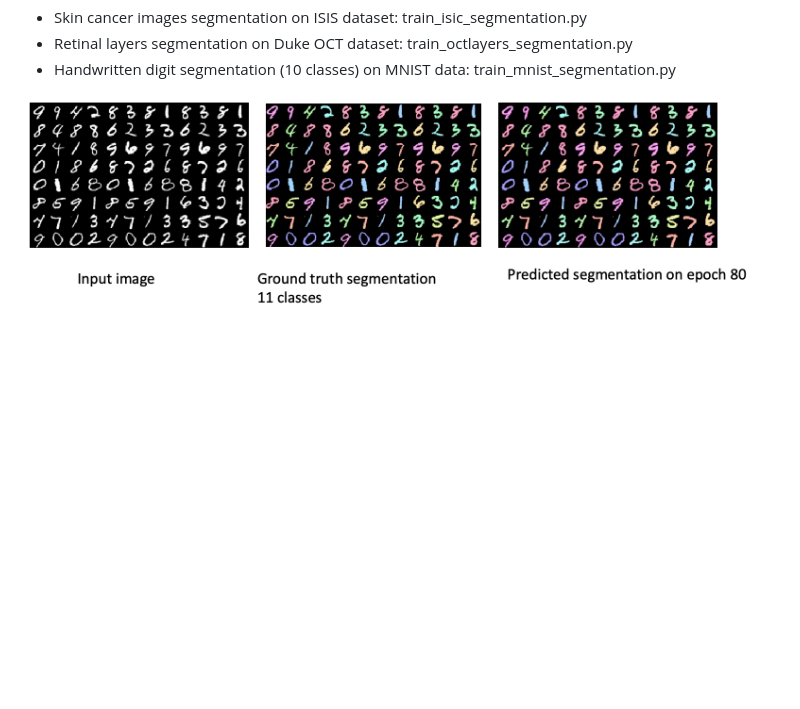
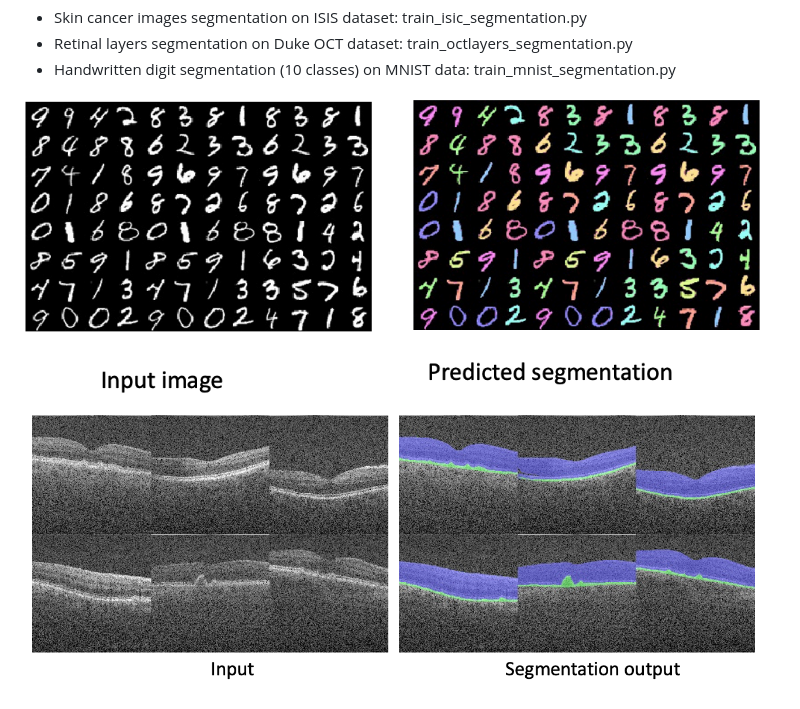
Before and after one commit to ssedai026/semantic-image-segmentation, a Markdown page: README.md, the part around the change. Drawn GitHub-style; pictures changed too: .github/res/mnist_result.png, .github/res/oct_res.png (added); blank space fills up the shorter version.

Commit message:
added example prediction in readme

```diff
--- a/README.md
+++ b/README.md
@@ -34,4 +34,7 @@ There are several examples of training/evaluation:
 
 
 
- ![Example output](.github/res/mnist_result.png)
+ ![Example output of MNIST](.github/res/mnist_result.png)
+
+
+ ![Example output of retinal segmentation](.github/res/oct_res.png)
```
